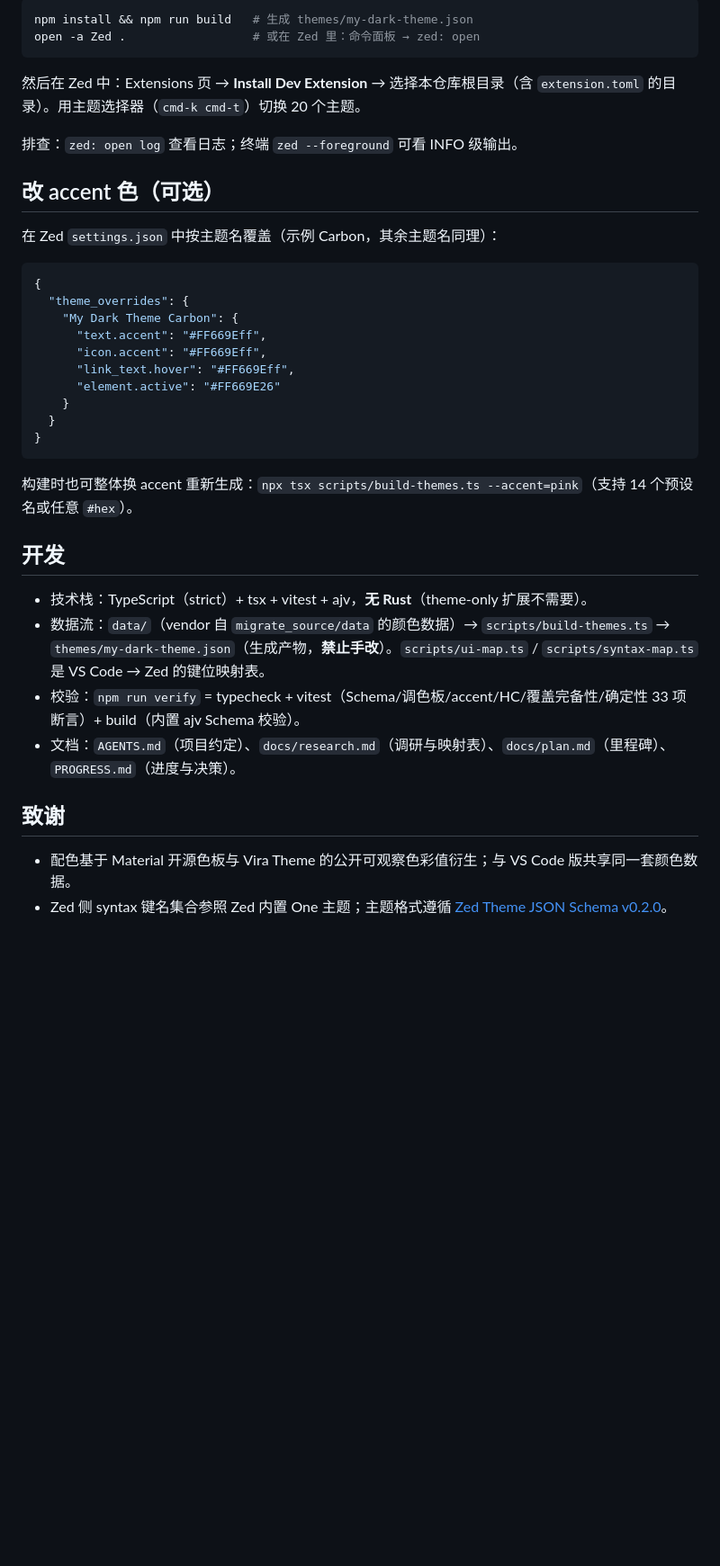
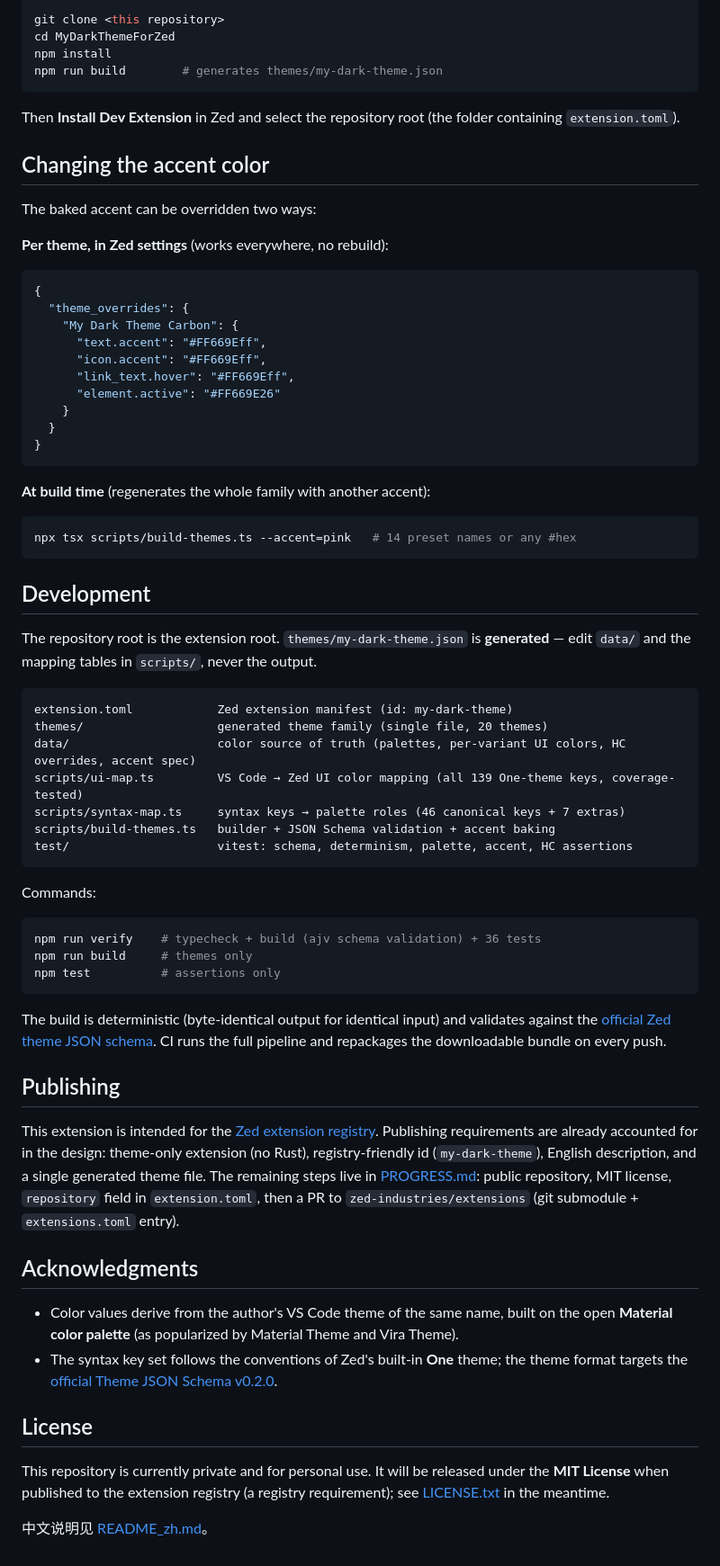
Before and after one commit to HarryC919/MineralThemeForZed, a Markdown page: README.md, the part around the change printed below. Shown: that part at 90% size. Drawn GitHub-style; blank space fills up the shorter version.

````diff
--- a/README.md
+++ b/README.md
@@ -14,16 +41,18 @@
 
 ```bash
-npm install && npm run build   # 生成 themes/my-dark-theme.json
-open -a Zed .                  # 或在 Zed 里：命令面板 → zed: open
+git clone <this repository>
+cd MyDarkThemeForZed
+npm install
+npm run build        # generates themes/my-dark-theme.json
 ```
 
-然后在 Zed 中：Extensions 页 → **Install Dev Extension** → 选择本仓库根目录（含 `extension.toml` 的目录）。用主题选择器（`cmd-k cmd-t`）切换 20 个主题。
+Then **Install Dev Extension** in Zed and select the repository root (the folder containing `extension.toml`).
 
-排查：`zed: open log` 查看日志；终端 `zed --foreground` 可看 INFO 级输出。
+## Changing the accent color
 
-## 改 accent 色（可选）
+The baked accent can be overridden two ways:
 
-在 Zed `settings.json` 中按主题名覆盖（示例 Carbon，其余主题名同理）：
+**Per theme, in Zed settings** (works everywhere, no rebuild):
 
 ```json
 {
@@ -38,16 +67,47 @@ open -a Zed .                  # 或在 Zed 里：命令面板 → zed: open
 }
 ```
 
-构建时也可整体换 accent 重新生成：`npx tsx scripts/build-themes.ts --accent=pink`（支持 14 个预设名或任意 `#hex`）。
+**At build time** (regenerates the whole family with another accent):
 
-## 开发
+```bash
+npx tsx scripts/build-themes.ts --accent=pink   # 14 preset names or any #hex
+```
 
-- 技术栈：TypeScript（strict）+ tsx + vitest + ajv，**无 Rust**（theme-only 扩展不需要）。
-- 数据流：`data/`（vendor 自 `migrate_source/data` 的颜色数据）→ `scripts/build-themes.ts` → `themes/my-dark-theme.json`（生成产物，**禁止手改**）。`scripts/ui-map.ts` / `scripts/syntax-map.ts` 是 VS Code → Zed 的键位映射表。
-- 校验：`npm run verify` = typecheck + vitest（Schema/调色板/accent/HC/覆盖完备性/确定性 33 项断言）+ build（内置 ajv Schema 校验）。
-- 文档：`AGENTS.md`（项目约定）、`docs/research.md`（调研与映射表）、`docs/plan.md`（里程碑）、`PROGRESS.md`（进度与决策）。
+## Development
 
-## 致谢
+The repository root is the extension root. `themes/my-dark-theme.json` is **generated** — edit `data/` and the mapping tables in `scripts/`, never the output.
 
-- 配色基于 Material 开源色板与 Vira Theme 的公开可观察色彩值衍生；与 VS Code 版共享同一套颜色数据。
-- Zed 侧 syntax 键名集合参照 Zed 内置 One 主题；主题格式遵循 [Zed Theme JSON Schema v0.2.0](https://zed.dev/schema/themes/v0.2.0.json)。
+```
+extension.toml            Zed extension manifest (id: my-dark-theme)
+themes/                   generated theme family (single file, 20 themes)
+data/                     color source of truth (palettes, per-variant UI colors, HC overrides, accent spec)
+scripts/ui-map.ts         VS Code → Zed UI color mapping (all 139 One-theme keys, coverage-tested)
+scripts/syntax-map.ts     syntax keys → palette roles (46 canonical keys + 7 extras)
+scripts/build-themes.ts   builder + JSON Schema validation + accent baking
+test/                     vitest: schema, determinism, palette, accent, HC assertions
+```
+
+Commands:
+
+```bash
+npm run verify    # typecheck + build (ajv schema validation) + 36 tests
+npm run build     # themes only
+npm test          # assertions only
+```
+
+The build is deterministic (byte-identical output for identical input) and validates against the [official Zed theme JSON schema](https://zed.dev/schema/themes/v0.2.0.json). CI runs the full pipeline and repackages the downloadable bundle on every push.
+
+## Publishing
+
+This extension is intended for the [Zed extension registry](https://zed.dev/extensions). Publishing requirements are already accounted for in the design: theme-only extension (no Rust), registry-friendly id (`my-dark-theme`), English description, and a single generated theme file. The remaining steps live in [PROGRESS.md](PROGRESS.md): public repository, MIT license, `repository` field in `extension.toml`, then a PR to `zed-industries/extensions` (git submodule + `extensions.toml` entry).
+
+## Acknowledgments
+
+- Color values derive from the author's VS Code theme of the same name, built on the open **Material color palette** (as popularized by Material Theme and Vira Theme).
+- The syntax key set follows the conventions of Zed's built-in **One** theme; the theme format targets the [official Theme JSON Schema v0.2.0](https://zed.dev/schema/themes/v0.2.0.json).
+
+## License
+
+This repository is currently private and for personal use. It will be released under the **MIT License** when published to the extension registry (a registry requirement); see [LICENSE.txt](LICENSE.txt) in the meantime.
+
+中文说明见 [README_zh.md](README_zh.md)。
````
Also changed, not shown: other parts of README.md (+34 -7 lines), PROGRESS.md (+6 -0 lines), README_zh.md (added, +113 -0 lines), docs/images/preview-carbon.png (added), 1 other file.
